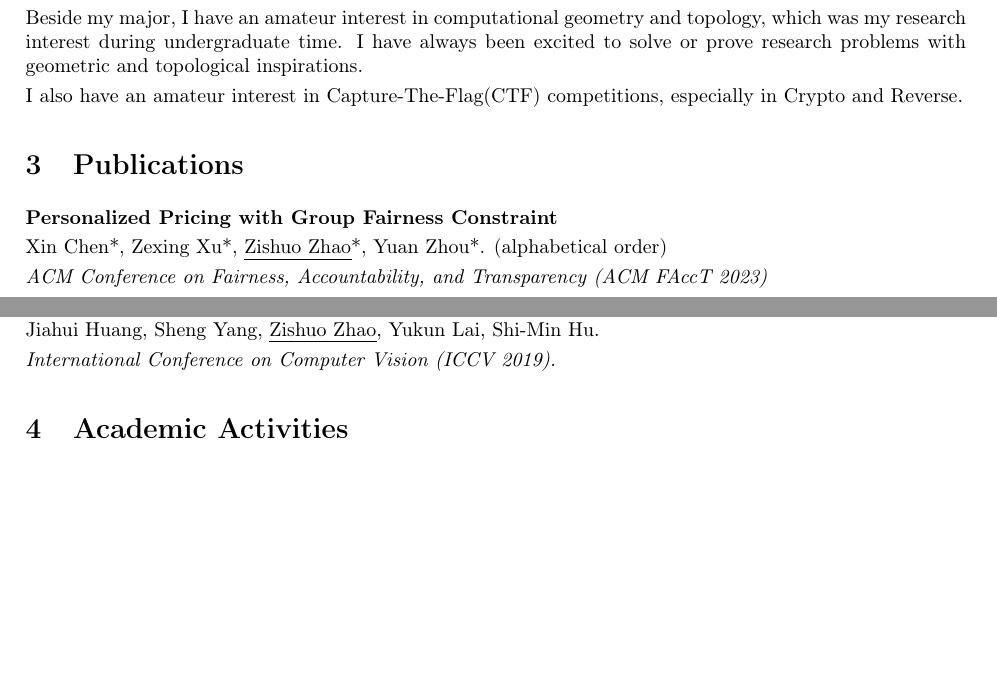
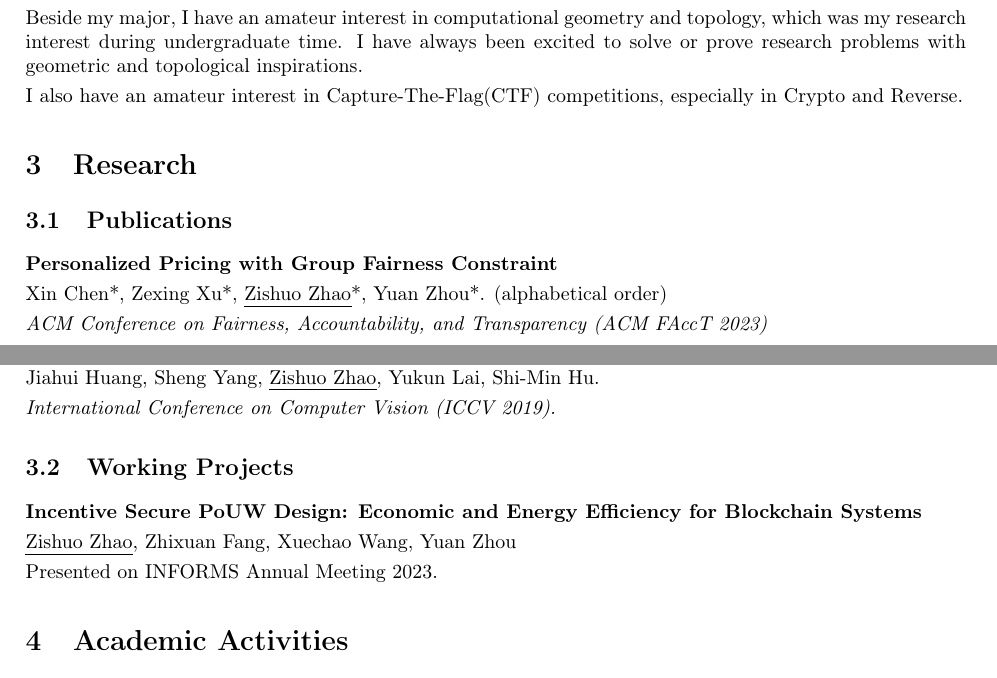
Before and after one commit to wiku30/wiku30.github.io, a LaTeX CV (CV/ZishuoZhao-CV.tex): two parts of pages 1 and 2 of 3, joined at a grey line, cut so that both start at the same text, the shorter picture padded with empty space. Compiled offline with pdfLaTeX.

Commit message:
working_project

```diff
--- a/CV/ZishuoZhao-CV.tex
+++ b/CV/ZishuoZhao-CV.tex
@@ -69,7 +69,9 @@ with geometric and topological inspirations.
 I also have an amateur interest in Capture-The-Flag(CTF) competitions,
 especially in Crypto and Reverse.
 
-\section{Publications}
+\section{Research}
+
+\subsection{Publications}
 
 \textbf{Personalized Pricing with Group Fairness Constraint}
 
@@ -116,6 +118,15 @@ Jiahui Huang, Sheng Yang, \uline{Zishuo Zhao}, Yukun Lai, Shi-Min
 Hu.
 
 \emph{International Conference on Computer Vision (ICCV 2019). }
+
+\subsection{Working Projects}
+
+\textbf{Incentive Secure PoUW Design: Economic and Energy Efficiency for Blockchain Systems}
+
+\uline{Zishuo Zhao}, Zhixuan Fang, Xuechao Wang, Yuan Zhou
+
+Presented on INFORMS Annual Meeting 2023.
+
 
 \section{Academic Activities}
 \begin{itemize}
```
Also changed, not shown: CV/ZishuoZhao-CV.pdf, CV/ZishuoZhao-CV.tex (2 more changed lines), 6 other files.
